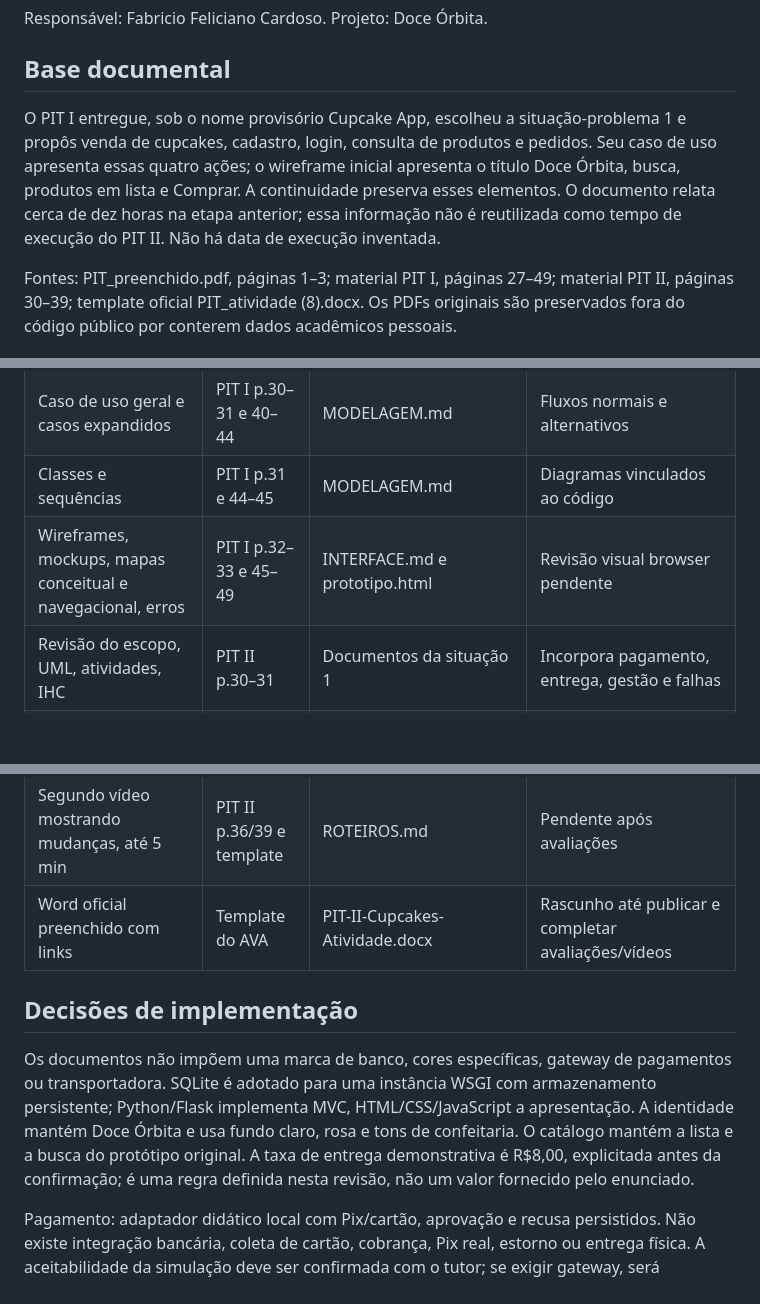
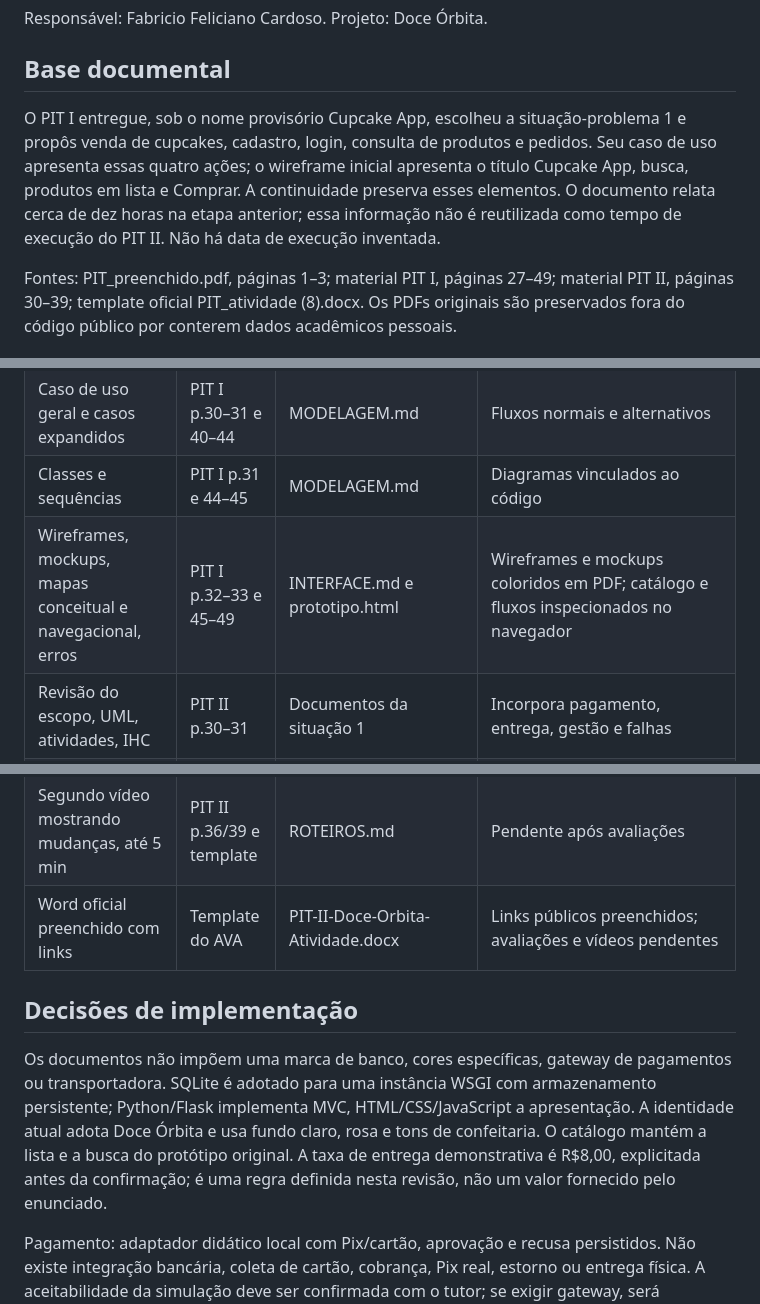
Before and after one commit to Fabos2005/doce-orbita-pit-ii, a Markdown page: docs/situacao-1/CONFERENCIA.md, 3 parts joined by grey strips. Rendered like a GitHub page; blank space fills up the shorter version.

```diff
--- a/docs/situacao-1/CONFERENCIA.md
+++ b/docs/situacao-1/CONFERENCIA.md
@@ -4,7 +4,7 @@ Responsável: Fabricio Feliciano Cardoso. Projeto: Doce Órbita.
 
 ## Base documental
 
-O PIT I entregue, sob o nome provisório Cupcake App, escolheu a situação-problema 1 e propôs venda de cupcakes, cadastro, login, consulta de produtos e pedidos. Seu caso de uso apresenta essas quatro ações; o wireframe inicial apresenta o título Doce Órbita, busca, produtos em lista e Comprar. A continuidade preserva esses elementos. O documento relata cerca de dez horas na etapa anterior; essa informação não é reutilizada como tempo de execução do PIT II. Não há data de execução inventada.
+O PIT I entregue, sob o nome provisório Cupcake App, escolheu a situação-problema 1 e propôs venda de cupcakes, cadastro, login, consulta de produtos e pedidos. Seu caso de uso apresenta essas quatro ações; o wireframe inicial apresenta o título Cupcake App, busca, produtos em lista e Comprar. A continuidade preserva esses elementos. O documento relata cerca de dez horas na etapa anterior; essa informação não é reutilizada como tempo de execução do PIT II. Não há data de execução inventada.
 
 Fontes: PIT_preenchido.pdf, páginas 1–3; material PIT I, páginas 27–49; material PIT II, páginas 30–39; template oficial PIT_atividade (8).docx. Os PDFs originais são preservados fora do código público por conterem dados acadêmicos pessoais.
 
@@ -19,7 +19,7 @@ Fontes: PIT_preenchido.pdf, páginas 1–3; material PIT I, páginas 27–49; ma
 | Mapa de afinidade, backlog priorizado, tarefas de 2–12 h | PIT I p.28–39 | REQUISITOS.md | Estimativas de planejamento, não horas realizadas |
 | Caso de uso geral e casos expandidos | PIT I p.30–31 e 40–44 | MODELAGEM.md | Fluxos normais e alternativos |
 | Classes e sequências | PIT I p.31 e 44–45 | MODELAGEM.md | Diagramas vinculados ao código |
-| Wireframes, mockups, mapas conceitual e navegacional, erros | PIT I p.32–33 e 45–49 | INTERFACE.md e prototipo.html | Revisão visual browser pendente |
+| Wireframes, mockups, mapas conceitual e navegacional, erros | PIT I p.32–33 e 45–49 | INTERFACE.md e prototipo.html | Wireframes e mockups coloridos em PDF; catálogo e fluxos inspecionados no navegador |
 | Revisão do escopo, UML, atividades, IHC | PIT II p.30–31 | Documentos da situação 1 | Incorpora pagamento, entrega, gestão e falhas |
 | Modelo conceitual, lógico normalizado e físico | PIT II p.31 | DADOS.md e app/schema.sql | SQLite com FK, CHECK e índices |
 | Dicionário de dados e domínios | PIT II p.31 | DADOS.md | Campos, nulidade, limites, chaves |
@@ -30,11 +30,11 @@ Fontes: PIT_preenchido.pdf, páginas 1–3; material PIT I, páginas 27–49; ma
 | PDF com cinco opiniões e testes | PIT II p.39 | Após coleta real | Pendente; não fabricado |
 | Correções, melhorias pertinentes, documentação, retestes | PIT II p.35–39 | QUALIDADE.md | Correção técnica inicial registrada; feedback externo pendente |
 | Segundo vídeo mostrando mudanças, até 5 min | PIT II p.36/39 e template | ROTEIROS.md | Pendente após avaliações |
-| Word oficial preenchido com links | Template do AVA | PIT-II-Cupcakes-Atividade.docx | Rascunho até publicar e completar avaliações/vídeos |
+| Word oficial preenchido com links | Template do AVA | PIT-II-Doce-Orbita-Atividade.docx | Links públicos preenchidos; avaliações e vídeos pendentes |
 
 ## Decisões de implementação
 
-Os documentos não impõem uma marca de banco, cores específicas, gateway de pagamentos ou transportadora. SQLite é adotado para uma instância WSGI com armazenamento persistente; Python/Flask implementa MVC, HTML/CSS/JavaScript a apresentação. A identidade mantém Doce Órbita e usa fundo claro, rosa e tons de confeitaria. O catálogo mantém a lista e a busca do protótipo original. A taxa de entrega demonstrativa é R$8,00, explicitada antes da confirmação; é uma regra definida nesta revisão, não um valor fornecido pelo enunciado.
+Os documentos não impõem uma marca de banco, cores específicas, gateway de pagamentos ou transportadora. SQLite é adotado para uma instância WSGI com armazenamento persistente; Python/Flask implementa MVC, HTML/CSS/JavaScript a apresentação. A identidade atual adota Doce Órbita e usa fundo claro, rosa e tons de confeitaria. O catálogo mantém a lista e a busca do protótipo original. A taxa de entrega demonstrativa é R$8,00, explicitada antes da confirmação; é uma regra definida nesta revisão, não um valor fornecido pelo enunciado.
 
 Pagamento: adaptador didático local com Pix/cartão, aprovação e recusa persistidos. Não existe integração bancária, coleta de cartão, cobrança, Pix real, estorno ou entrega física. A aceitabilidade da simulação deve ser confirmada com o tutor; se exigir gateway, será necessária conta de testes e credenciais próprias do provedor. Nenhum serviço pago será habilitado.
 
```
Also changed, not shown: other parts of docs/situacao-1/CONFERENCIA.md (+2 -2 lines).
